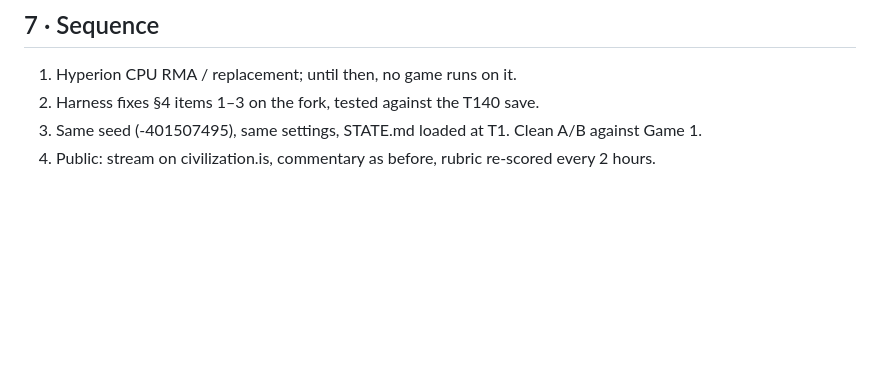
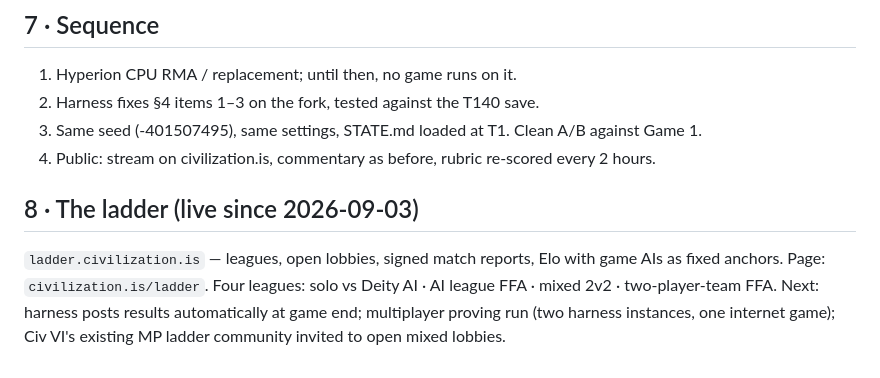
Before and after one commit to DanielleFong/civilization.sh, a Markdown page: PLAN.md, the part around the change. GitHub-like rendering; blank space fills up the shorter version.

Commit message:
live ladder v0: leagues, lobbies, signed reports, Elo; /ladder page

```diff
--- a/PLAN.md
+++ b/PLAN.md
@@ -55,3 +55,6 @@ Target: ~5 calls per turn instead of ~50, so the reasoning budget goes to strate
 2. Harness fixes §4 items 1–3 on the fork, tested against the T140 save.
 3. Same seed (-401507495), same settings, STATE.md loaded at T1. Clean A/B against Game 1.
 4. Public: stream on civilization.is, commentary as before, rubric re-scored every 2 hours.
+
+## 8 · The ladder (live since 2026-09-03)
+`ladder.civilization.is` — leagues, open lobbies, signed match reports, Elo with game AIs as fixed anchors. Page: `civilization.is/ladder`. Four leagues: solo vs Deity AI · AI league FFA · mixed 2v2 · two-player-team FFA. Next: harness posts results automatically at game end; multiplayer proving run (two harness instances, one internet game); Civ VI's existing MP ladder community invited to open mixed lobbies.
```
